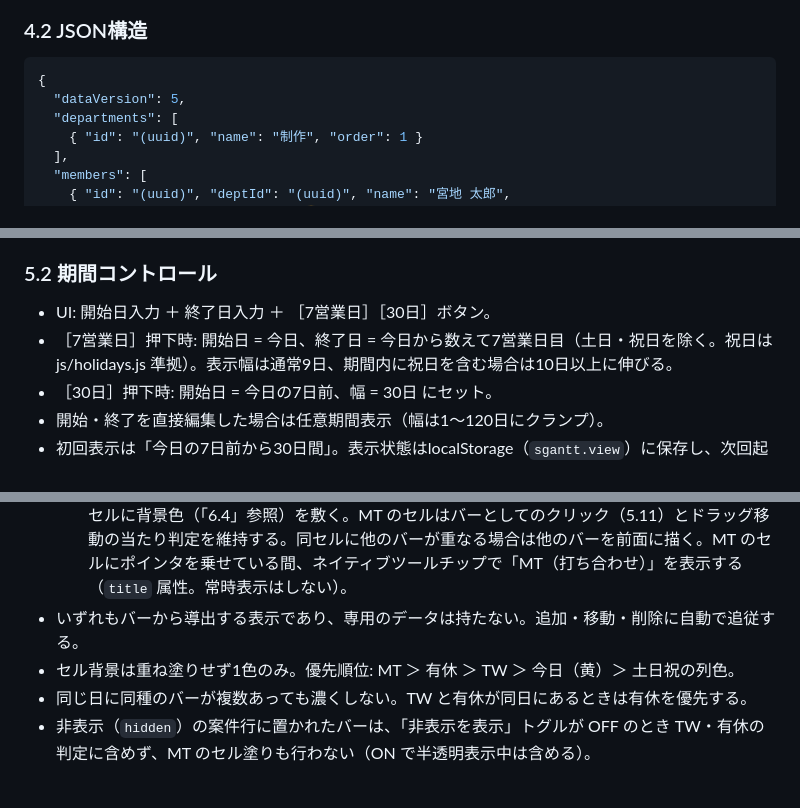
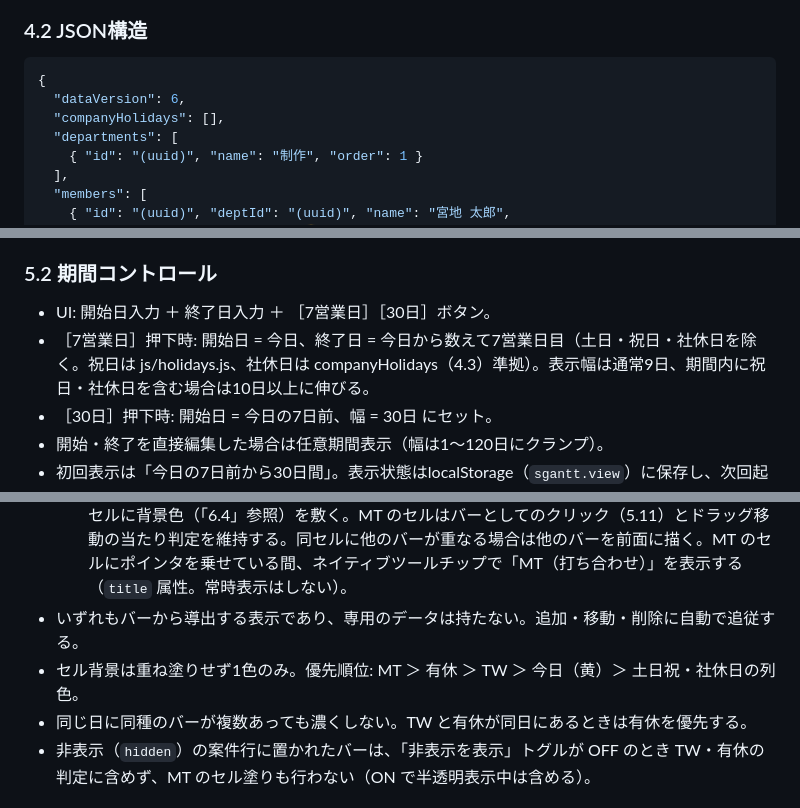
Before and after one commit to segami45-bot/schedule-gantt, a Markdown page: CLAUDE.md, 3 parts joined by grey strips. GitHub-like rendering.

Commit message:
v2.16: 社休日（会社の休業日）を仕様に追加
- 4.2/4.3 トップレベルに companyHolidays（午前の半日シリアル値の配列。
  昇順・重複なし）を追加し、dataVersion を 6 に更新
- 5.3 社休日は日祝と同じ赤系の列色を、日付ヘッダのセルを除く列全体に敷く。
  ヘッダの月/日・曜日は着色しない（暦上は平日と分かるように）。土曜より優先
- 5.2 ［7営業日］の営業日計算から社休日を除外
- 5.8 社休日の登録・削除UI（日付入力＋追加、昇順一覧、各行に削除）
- 5.12 日ハイライトの優先順位の末尾を「土日祝・社休日の列色」に更新

Co-Authored-By: Claude Opus 5 <noreply@anthropic.com>

````diff
--- a/CLAUDE.md
+++ b/CLAUDE.md
@@ -52,7 +52,8 @@
 
 ```json
 {
-  "dataVersion": 5,
+  "dataVersion": 6,
+  "companyHolidays": [],
   "departments": [
     { "id": "(uuid)", "name": "制作", "order": 1 }
   ],
@@ -96,7 +98,7 @@
 ### 5.2 期間コントロール
 
 - UI: 開始日入力 ＋ 終了日入力 ＋ ［7営業日］［30日］ボタン。
-- ［7営業日］押下時: 開始日 = 今日、終了日 = 今日から数えて7営業日目（土日・祝日を除く。祝日は js/holidays.js 準拠）。表示幅は通常9日、期間内に祝日を含む場合は10日以上に伸びる。
+- ［7営業日］押下時: 開始日 = 今日、終了日 = 今日から数えて7営業日目（土日・祝日・社休日を除く。祝日は js/holidays.js、社休日は companyHolidays（4.3）準拠）。表示幅は通常9日、期間内に祝日・社休日を含む場合は10日以上に伸びる。
 - ［30日］押下時: 開始日 = 今日の7日前、幅 = 30日 にセット。
 - 開始・終了を直接編集した場合は任意期間表示（幅は1〜120日にクランプ）。
 - 初回表示は「今日の7日前から30日間」。表示状態はlocalStorage（`sgantt.view`）に保存し、次回起動時に復元する。
@@ -188,7 +192,7 @@
   - **【担当者単位（TW・有休）】** ある担当者の案件行のいずれかに工程 TW または有休のバーが置かれている日は、その担当者の**すべての案件行**の該当日セルに背景色を敷く（色は「6.4」参照）。担当者ヘッダ行・部署見出し行・日付ヘッダは塗らない。
   - **【セル単位（MT）】** 工程 MT のバーは文字ラベルを描かず、そのバーが属する案件行の該当日セルに背景色（「6.4」参照）を敷く。MT のセルはバーとしてのクリック（5.11）とドラッグ移動の当たり判定を維持する。同セルに他のバーが重なる場合は他のバーを前面に描く。MT のセルにポインタを乗せている間、ネイティブツールチップで「MT（打ち合わせ）」を表示する（`title` 属性。常時表示はしない）。
 - いずれもバーから導出する表示であり、専用のデータは持たない。追加・移動・削除に自動で追従する。
-- セル背景は重ね塗りせず1色のみ。優先順位: MT ＞ 有休 ＞ TW ＞ 今日（黄）＞ 土日祝の列色。
+- セル背景は重ね塗りせず1色のみ。優先順位: MT ＞ 有休 ＞ TW ＞ 今日（黄）＞ 土日祝・社休日の列色。
 - 同じ日に同種のバーが複数あっても濃くしない。TW と有休が同日にあるときは有休を優先する。
 - 非表示（`hidden`）の案件行に置かれたバーは、「非表示を表示」トグルが OFF のとき TW・有休の判定に含めず、MT のセル塗りも行わない（ON で半透明表示中は含める）。
 
````
Also changed, not shown: other parts of CLAUDE.md (+4 -0 lines).
